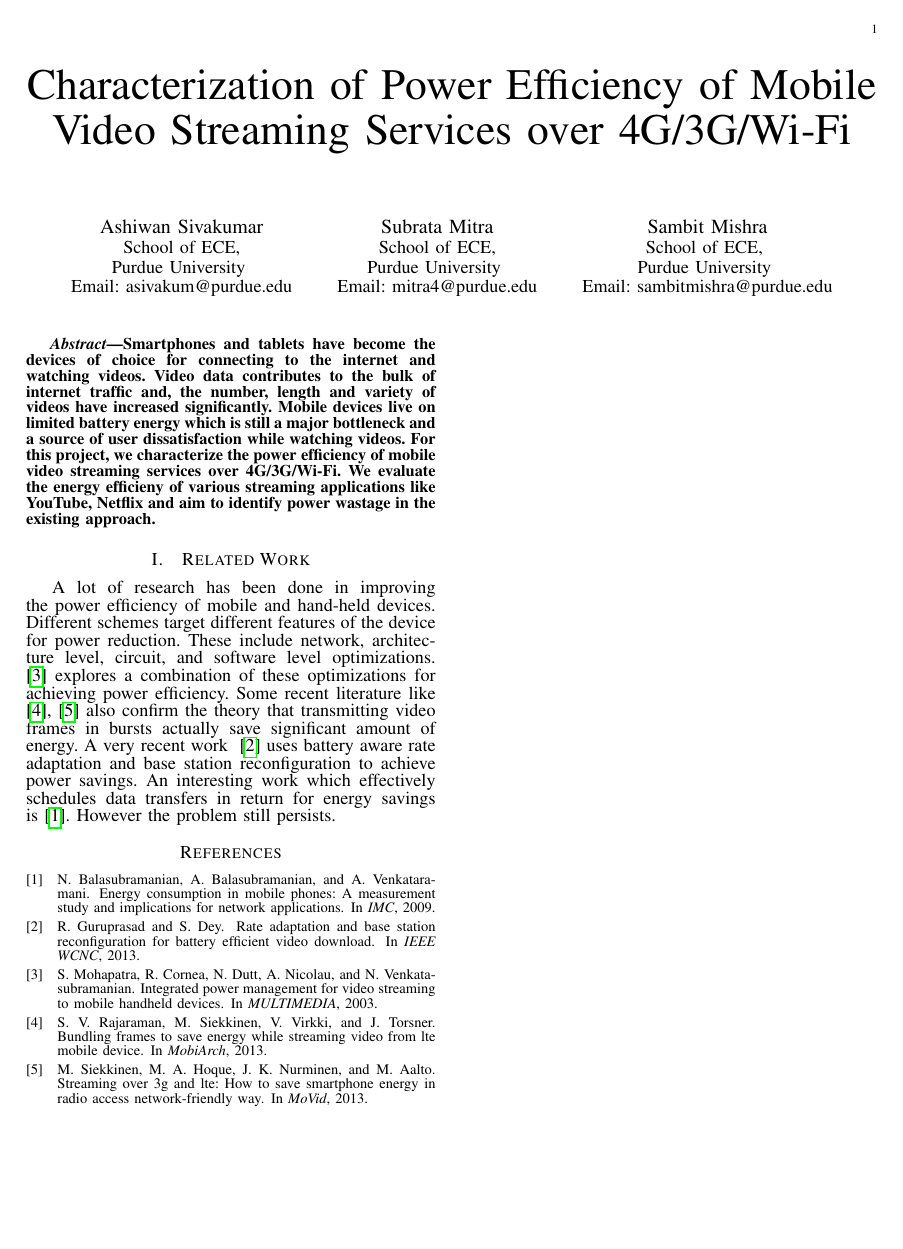
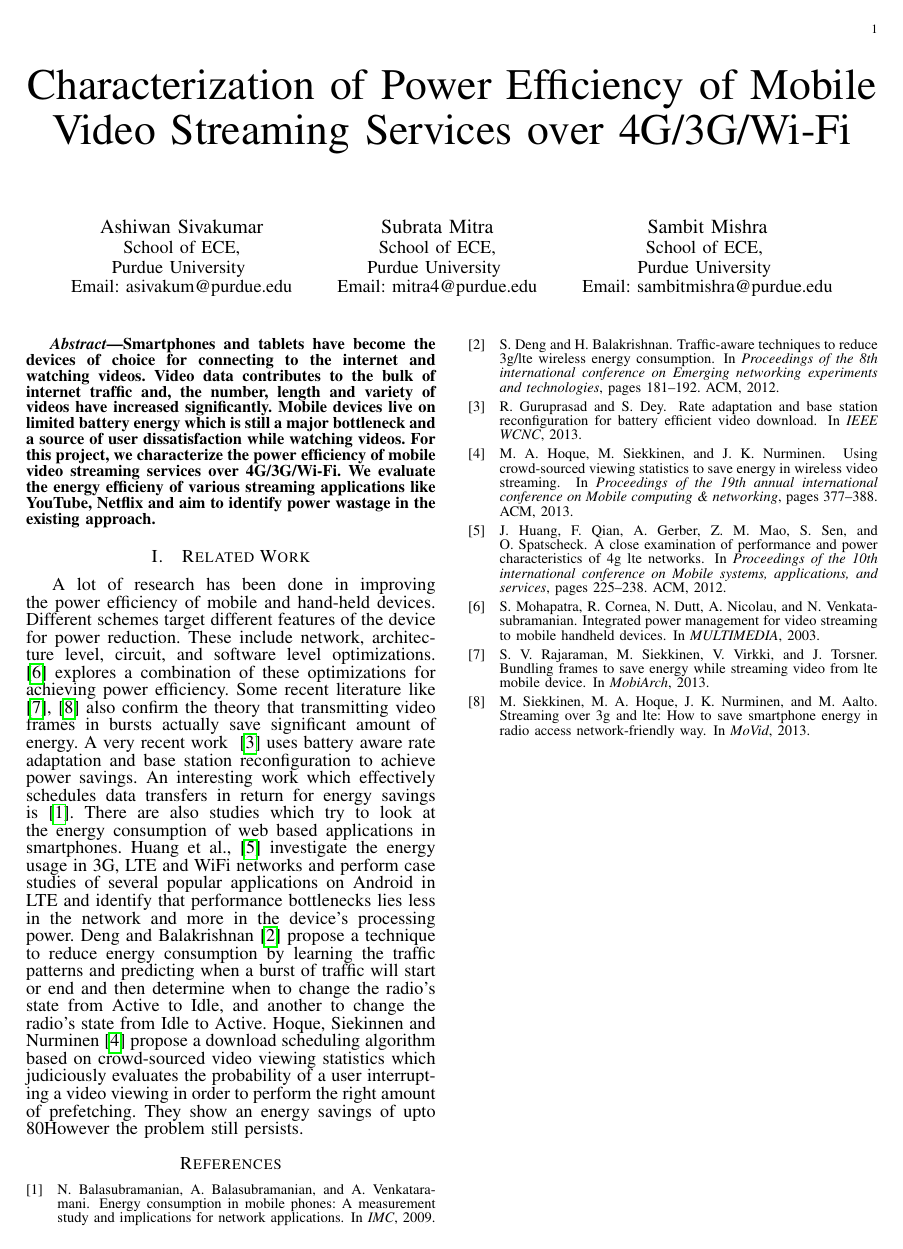
Before and after one commit to subrata4096/video_streaming_paper, a LaTeX paper (top.tex, which reads biblio.bib, sec_related_work.tex): the whole page. The pictures show the PDF file top.pdf that the author committed with the source.

Commit message:
added related work

```diff
--- a/biblio.bib
+++ b/biblio.bib
@@ -111,3 +111,31 @@ year={2013},
  booktitle ={IMC},
  year = {2009}
 }
+
+@inproceedings{huang2012close,
+  title={A close examination of performance and power characteristics of 4G LTE networks},
+  author={Huang, Junxian and Qian, Feng and Gerber, Alexandre and Mao, Z Morley and Sen, Subhabrata and Spatscheck, Oliver},
+  booktitle={Proceedings of the 10th international conference on Mobile systems, applications, and services},
+  pages={225--238},
+  year={2012},
+  organization={ACM}
+}
+
+@inproceedings{deng2012traffic,
+  title={Traffic-aware techniques to reduce 3g/lte wireless energy consumption},
+  author={Deng, Shuo and Balakrishnan, Hari},
+  booktitle={Proceedings of the 8th international conference on Emerging networking experiments and technologies},
+  pages={181--192},
+  year={2012},
+  organization={ACM}
+}
+
+
+@inproceedings{hoque2013using,
+  title={Using crowd-sourced viewing statistics to save energy in wireless video streaming},
+  author={Hoque, Mohammad Ashraful and Siekkinen, Matti and Nurminen, Jukka K},
+  booktitle={Proceedings of the 19th annual international conference on Mobile computing \& networking},
+  pages={377--388},
+  year={2013},
+  organization={ACM}
+}
--- a/sec_related_work.tex
+++ b/sec_related_work.tex
@@ -1,3 +1,6 @@
 \section{Related Work}
 %mod test-sambit
-A lot of research has been done in improving the power efficiency of mobile and hand-held devices. Different schemes target different features of the device for power reduction. These include network, architecture level, circuit, and software level optimizations. ~\cite{mohapatra_mm03} explores a combination of these optimizations for achieving power efficiency. Some recent literature like ~\cite{mobiarch,movid} also confirm the theory that transmitting video frames in bursts actually save significant amount of energy. A very recent work ~\cite{ucsd_wcnc} uses battery aware rate adaptation and base station reconfiguration to achieve power savings. An interesting work which effectively schedules data transfers in return for energy savings is~\cite{balasubramanian_imc09}. However the problem still persists.
+A lot of research has been done in improving the power efficiency of mobile and hand-held devices. Different schemes target different features of the device for power reduction. These include network, architecture level, circuit, and software level optimizations. ~\cite{mohapatra_mm03} explores a combination of these optimizations for achieving power efficiency. Some recent literature like ~\cite{mobiarch,movid} also confirm the theory that transmitting video frames in bursts actually save significant amount of energy. A very recent work ~\cite{ucsd_wcnc} uses battery aware rate adaptation and base station reconfiguration to achieve power savings. An interesting work which effectively schedules data transfers in return for energy savings is~\cite{balasubramanian_imc09}. There are also studies which try to look at the energy consumption of web based applications in smartphones. Huang et al.,\cite{huang2012close} investigate the energy usage in 3G, LTE and WiFi networks and perform case studies of several popular applications on Android in LTE and identify that performance bottlenecks lies less in the network and more in the device's processing power.
+Deng and Balakrishnan\cite{deng2012traffic} propose a technique to reduce energy consumption by learning the traffic patterns and predicting when a burst of traffic will start or end and then determine when to change the radio's state from Active to Idle, and another to change the radio's state from Idle to Active.
+Hoque, Siekinnen and Nurminen\cite{hoque2013using} propose a download scheduling algorithm based on crowd-sourced video viewing statistics which judiciously evaluates the probability of a user interrupting a video viewing in order to perform the right amount of prefetching. They show an energy savings of upto 80%.
+However the problem still persists.
```
Also changed, not shown: top.bbl, top.pdf, 3 other files.
